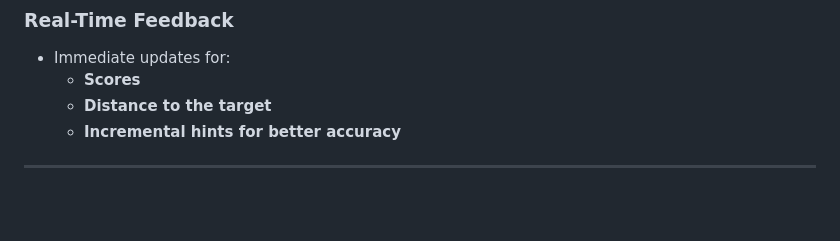
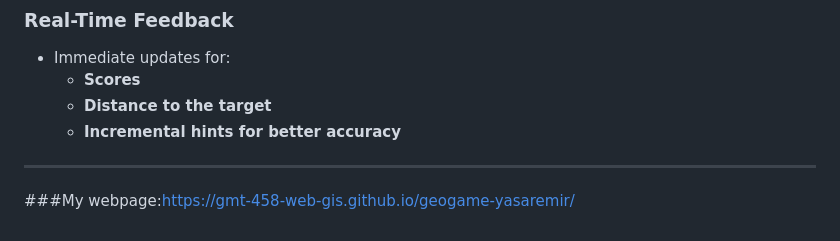
Before and after one commit to GMT-458-Web-GIS/geogame-yasaremir, a Markdown page: README.md, the part around the change. Drawn GitHub-style; blank space fills up the shorter version.

```diff
--- a/README.md
+++ b/README.md
@@ -120,3 +120,4 @@ The goal is to guess the correct district on the map as accurately as possible.
   - **Incremental hints for better accuracy**
 
 ---
+###My webpage:https://gmt-458-web-gis.github.io/geogame-yasaremir/
```
